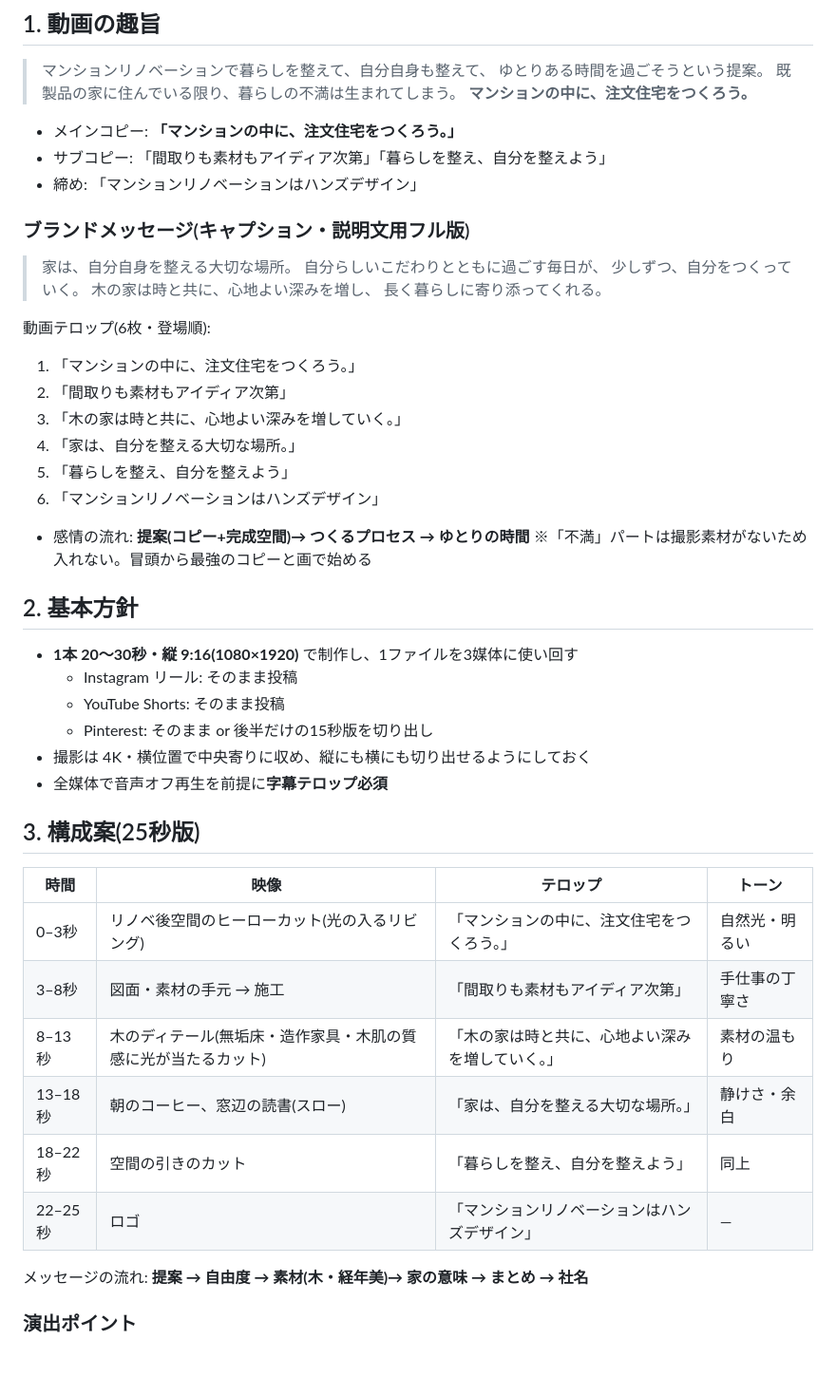
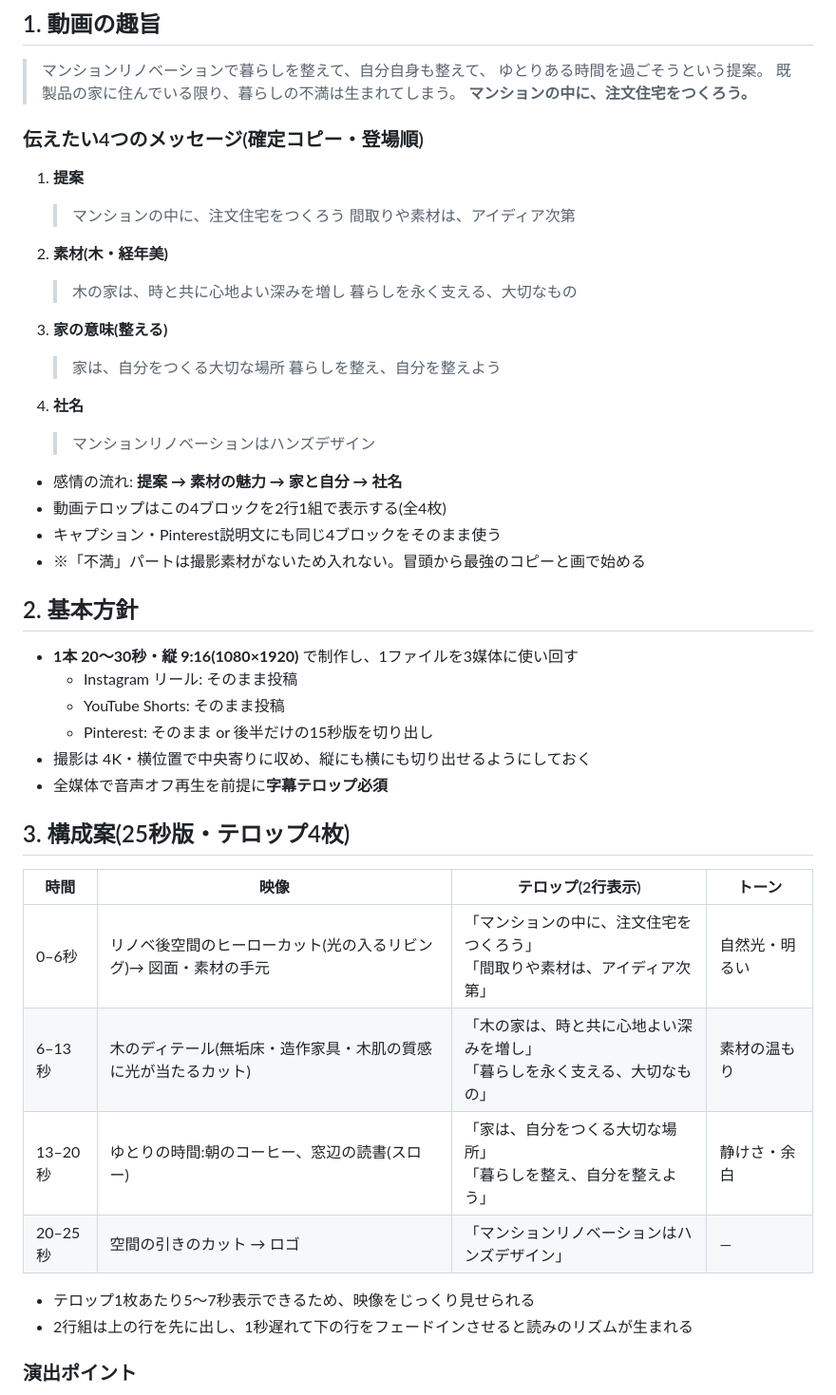
Before and after one commit to handsadesign/HD-schedule-planner, a Markdown page: docs/プロモーションビデオ企画書.md, the part around the change. Shown at 95% size. GitHub-like rendering; blank space fills up the shorter version.

Commit message:
確定コピー4ブロック構成に企画書を再編(テロップ4枚・2行組)
Co-Authored-By: Claude Fable 5 <noreply@anthropic.com>
Claude-Session: https://claude.ai/code/session_01RP5zoGXPtUaB64C7DrsuwQ

```diff
--- a/docs/プロモーションビデオ企画書.md
+++ b/docs/プロモーションビデオ企画書.md
@@ -13,27 +13,27 @@
 > 既製品の家に住んでいる限り、暮らしの不満は生まれてしまう。
 > **マンションの中に、注文住宅をつくろう。**
 
-- メインコピー: **「マンションの中に、注文住宅をつくろう。」**
-- サブコピー: 「間取りも素材もアイディア次第」「暮らしを整え、自分を整えよう」
-- 締め: 「マンションリノベーションはハンズデザイン」
+### 伝えたい4つのメッセージ(確定コピー・登場順)
 
-### ブランドメッセージ(キャプション・説明文用フル版)
+1. **提案**
+   > マンションの中に、注文住宅をつくろう
+   > 間取りや素材は、アイディア次第
 
-> 家は、自分自身を整える大切な場所。
-> 自分らしいこだわりとともに過ごす毎日が、
-> 少しずつ、自分をつくっていく。
-> 木の家は時と共に、心地よい深みを増し、
-> 長く暮らしに寄り添ってくれる。
+2. **素材(木・経年美)**
+   > 木の家は、時と共に心地よい深みを増し
+   > 暮らしを永く支える、大切なもの
 
-動画テロップ(6枚・登場順):
-1. 「マンションの中に、注文住宅をつくろう。」
-2. 「間取りも素材もアイディア次第」
-3. 「木の家は時と共に、心地よい深みを増していく。」
-4. 「家は、自分を整える大切な場所。」
-5. 「暮らしを整え、自分を整えよう」
-6. 「マンションリノベーションはハンズデザイン」
-- 感情の流れ: **提案(コピー+完成空間)→ つくるプロセス → ゆとりの時間**
-  ※「不満」パートは撮影素材がないため入れない。冒頭から最強のコピーと画で始める
+3. **家の意味(整える)**
+   > 家は、自分をつくる大切な場所
+   > 暮らしを整え、自分を整えよう
+
+4. **社名**
+   > マンションリノベーションはハンズデザイン
+
+- 感情の流れ: **提案 → 素材の魅力 → 家と自分 → 社名**
+- 動画テロップはこの4ブロックを2行1組で表示する(全4枚)
+- キャプション・Pinterest説明文にも同じ4ブロックをそのまま使う
+- ※「不満」パートは撮影素材がないため入れない。冒頭から最強のコピーと画で始める
 
 ## 2. 基本方針
 
@@ -44,18 +44,17 @@
 - 撮影は 4K・横位置で中央寄りに収め、縦にも横にも切り出せるようにしておく
 - 全媒体で音声オフ再生を前提に**字幕テロップ必須**
 
-## 3. 構成案(25秒版)
+## 3. 構成案(25秒版・テロップ4枚)
 
-| 時間 | 映像 | テロップ | トーン |
+| 時間 | 映像 | テロップ(2行表示) | トーン |
 |---|---|---|---|
-| 0–3秒 | リノベ後空間のヒーローカット(光の入るリビング) | 「マンションの中に、注文住宅をつくろう。」 | 自然光・明るい |
-| 3–8秒 | 図面・素材の手元 → 施工 | 「間取りも素材もアイディア次第」 | 手仕事の丁寧さ |
-| 8–13秒 | 木のディテール(無垢床・造作家具・木肌の質感に光が当たるカット) | 「木の家は時と共に、心地よい深みを増していく。」 | 素材の温もり |
-| 13–18秒 | 朝のコーヒー、窓辺の読書(スロー) | 「家は、自分を整える大切な場所。」 | 静けさ・余白 |
-| 18–22秒 | 空間の引きのカット | 「暮らしを整え、自分を整えよう」 | 同上 |
-| 22–25秒 | ロゴ | 「マンションリノベーションはハンズデザイン」 | — |
+| 0–6秒 | リノベ後空間のヒーローカット(光の入るリビング)→ 図面・素材の手元 | 「マンションの中に、注文住宅をつくろう」<br>「間取りや素材は、アイディア次第」 | 自然光・明るい |
+| 6–13秒 | 木のディテール(無垢床・造作家具・木肌の質感に光が当たるカット) | 「木の家は、時と共に心地よい深みを増し」<br>「暮らしを永く支える、大切なもの」 | 素材の温もり |
+| 13–20秒 | ゆとりの時間:朝のコーヒー、窓辺の読書(スロー) | 「家は、自分をつくる大切な場所」<br>「暮らしを整え、自分を整えよう」 | 静けさ・余白 |
+| 20–25秒 | 空間の引きのカット → ロゴ | 「マンションリノベーションはハンズデザイン」 | — |
 
-メッセージの流れ: **提案 → 自由度 → 素材(木・経年美)→ 家の意味 → まとめ → 社名**
+- テロップ1枚あたり5〜7秒表示できるため、映像をじっくり見せられる
+- 2行組は上の行を先に出し、1秒遅れて下の行をフェードインさせると読みのリズムが生まれる
 
 ### 演出ポイント
 
```
